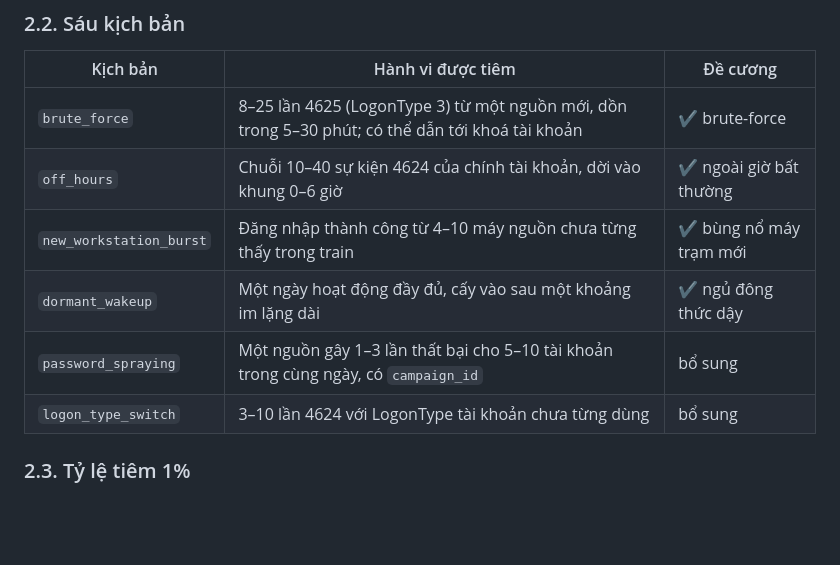
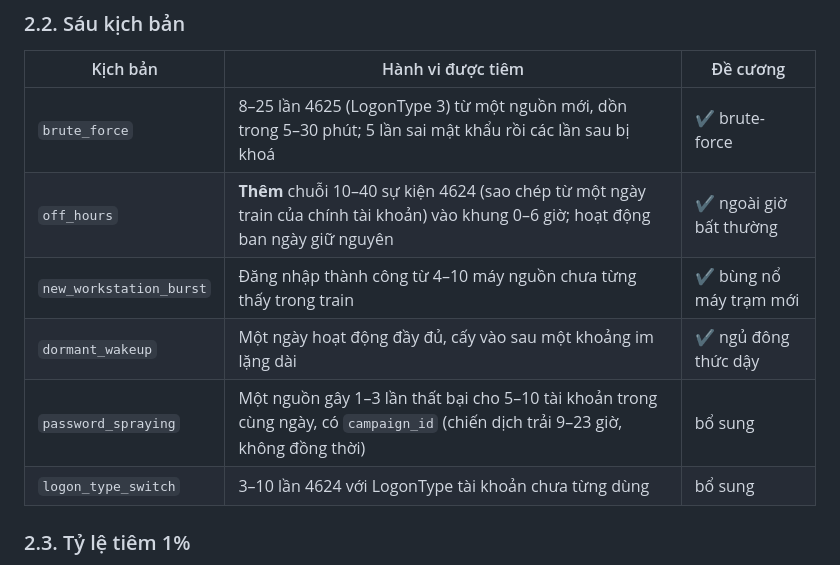
Before and after one commit to lamvu0607-creator/ueba-benchmark, a Markdown page: reports/week4/tom_tat_tuan4.md, the part around the change. Drawn GitHub-style; blank space fills up the shorter version.

```diff
--- a/reports/week4/tom_tat_tuan4.md
+++ b/reports/week4/tom_tat_tuan4.md
@@ -35,11 +35,11 @@ kết quả lặp trên 5 seed kèm độ lệch chuẩn.
 
 | Kịch bản | Hành vi được tiêm | Đề cương |
 |---|---|---|
-| `brute_force` | 8–25 lần 4625 (LogonType 3) từ một nguồn mới, dồn trong 5–30 phút; có thể dẫn tới khoá tài khoản | ✔ brute-force |
-| `off_hours` | Chuỗi 10–40 sự kiện 4624 của chính tài khoản, dời vào khung 0–6 giờ | ✔ ngoài giờ bất thường |
+| `brute_force` | 8–25 lần 4625 (LogonType 3) từ một nguồn mới, dồn trong 5–30 phút; 5 lần sai mật khẩu rồi các lần sau bị khoá | ✔ brute-force |
+| `off_hours` | **Thêm** chuỗi 10–40 sự kiện 4624 (sao chép từ một ngày train của chính tài khoản) vào khung 0–6 giờ; hoạt động ban ngày giữ nguyên | ✔ ngoài giờ bất thường |
 | `new_workstation_burst` | Đăng nhập thành công từ 4–10 máy nguồn chưa từng thấy trong train | ✔ bùng nổ máy trạm mới |
 | `dormant_wakeup` | Một ngày hoạt động đầy đủ, cấy vào sau một khoảng im lặng dài | ✔ ngủ đông thức dậy |
-| `password_spraying` | Một nguồn gây 1–3 lần thất bại cho 5–10 tài khoản trong cùng ngày, có `campaign_id` | bổ sung |
+| `password_spraying` | Một nguồn gây 1–3 lần thất bại cho 5–10 tài khoản trong cùng ngày, có `campaign_id` (chiến dịch trải 9–23 giờ, không đồng thời) | bổ sung |
 | `logon_type_switch` | 3–10 lần 4624 với LogonType tài khoản chưa từng dùng | bổ sung |
 
 ### 2.3. Tỷ lệ tiêm 1%
```
Also changed, not shown: docs/huong_dan_tiem_bat_thuong_tuan4.md (+17 -8 lines), reports/week4/kich_ban_tiem_slide.md (added, +57 -0 lines).
